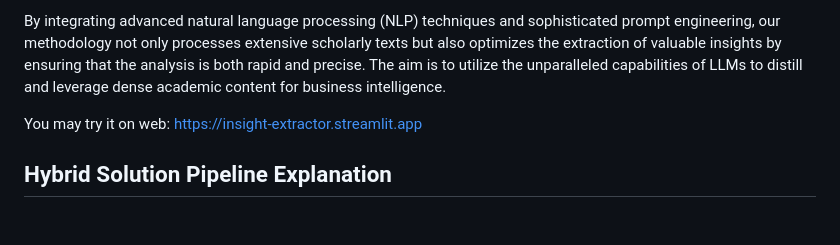
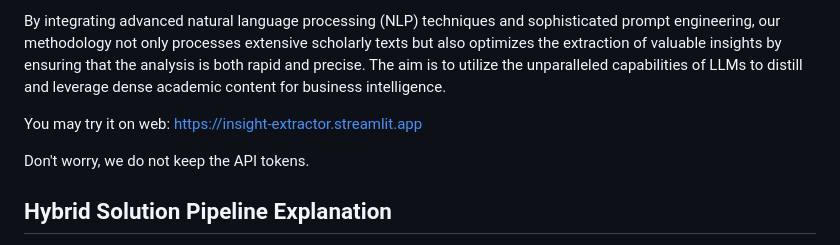
Before and after one commit to nusret35/llm_dev, a Markdown page: README.md, the part around the change. Drawn GitHub-style; blank space fills up the shorter version.

```diff
--- a/README.md
+++ b/README.md
@@ -9,6 +9,8 @@ This project employs a hybrid approach, combining Meta's LLaMA 2 13B and LLaMA 2
 By integrating advanced natural language processing (NLP) techniques and sophisticated prompt engineering, our methodology not only processes extensive scholarly texts but also optimizes the extraction of valuable insights by ensuring that the analysis is both rapid and precise. The aim is to utilize the unparalleled capabilities of LLMs to distill and leverage dense academic content for business intelligence.
 
 You may try it on web: https://insight-extractor.streamlit.app
+
+Don't worry, we do not keep the API tokens.
 
 ## Hybrid Solution Pipeline Explanation
 
```
